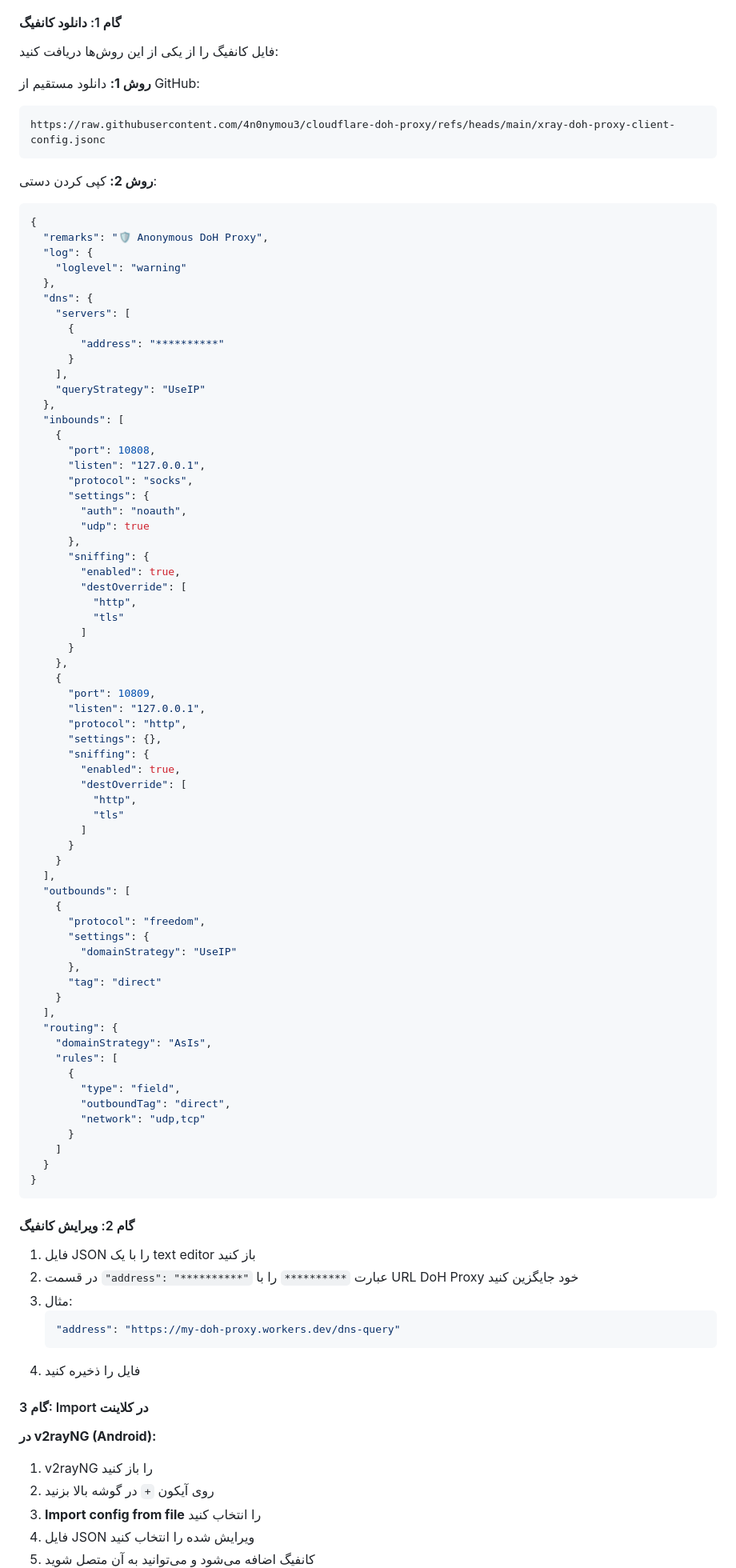
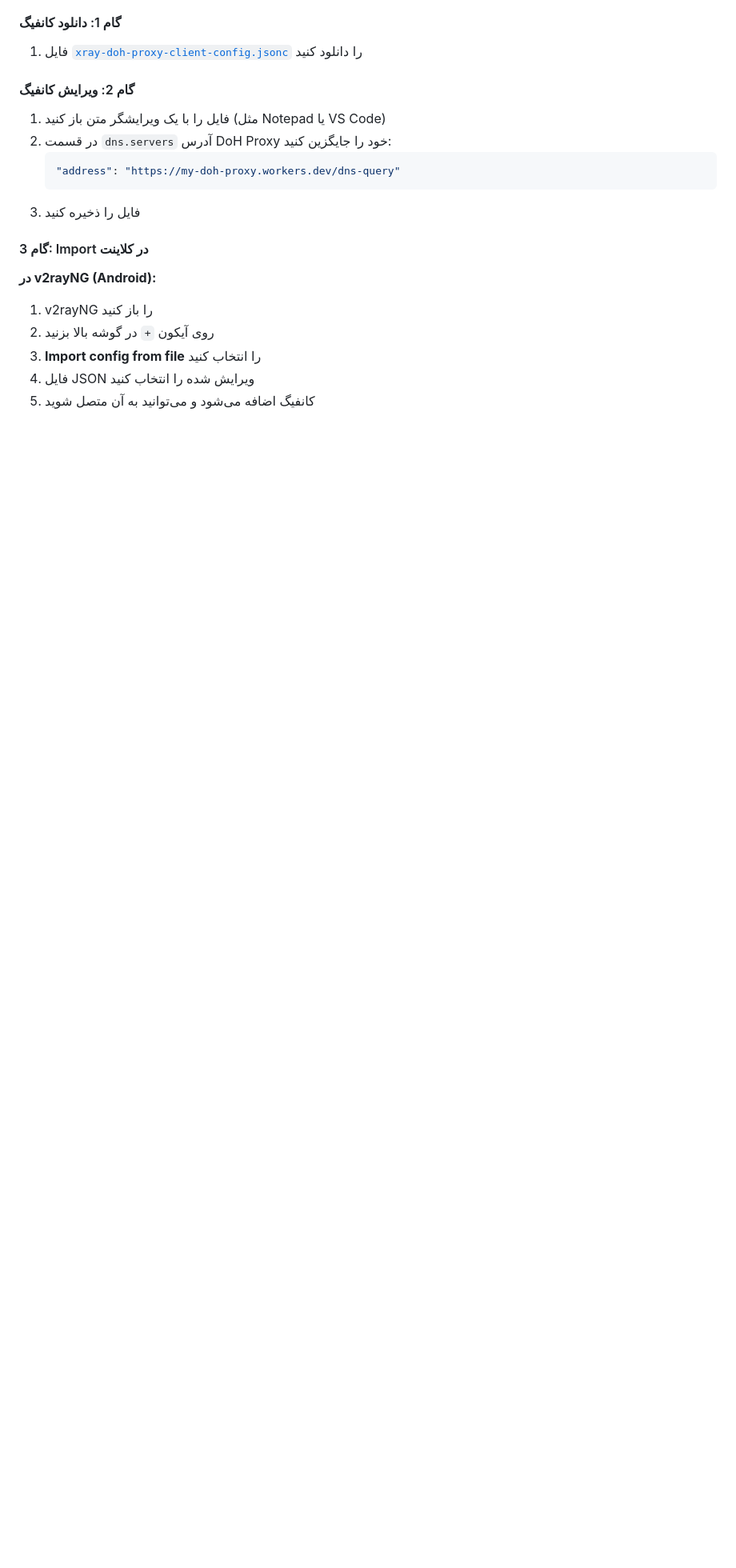
Before and after one commit to sinaha81/cloudflare-doh-worker, a Markdown page: docs/installation-guide.md, the part around the change printed below. Shown: that part at 80% size. Drawn GitHub-style; blank space fills up the shorter version.

````diff
--- a/docs/installation-guide.md
+++ b/docs/installation-guide.md
@@ -210,91 +210,16 @@ curl -H 'accept: application/dns-json' \
 
 #### گام 1: دانلود کانفیگ
 
-فایل کانفیگ را از یکی از این روش‌ها دریافت کنید:
-
-**روش 1:** دانلود مستقیم از GitHub:
-```
-https://raw.githubusercontent.com/4n0nymou3/cloudflare-doh-proxy/refs/heads/main/xray-doh-proxy-client-config.jsonc
-```
-
-**روش 2:** کپی کردن دستی:
-
-```json
-{
-  "remarks": "🛡️ Anonymous DoH Proxy",
-  "log": {
-    "loglevel": "warning"
-  },
-  "dns": {
-    "servers": [
-      {
-        "address": "**********"
-      }
-    ],
-    "queryStrategy": "UseIP"
-  },
-  "inbounds": [
-    {
-      "port": 10808,
-      "listen": "127.0.0.1",
-      "protocol": "socks",
-      "settings": {
-        "auth": "noauth",
-        "udp": true
-      },
-      "sniffing": {
-        "enabled": true,
-        "destOverride": [
-          "http",
-          "tls"
-        ]
-      }
-    },
-    {
-      "port": 10809,
-      "listen": "127.0.0.1",
-      "protocol": "http",
-      "settings": {},
-      "sniffing": {
-        "enabled": true,
-        "destOverride": [
-          "http",
-          "tls"
-        ]
-      }
-    }
-  ],
-  "outbounds": [
-    {
-      "protocol": "freedom",
-      "settings": {
-        "domainStrategy": "UseIP"
-      },
-      "tag": "direct"
-    }
-  ],
-  "routing": {
-    "domainStrategy": "AsIs",
-    "rules": [
-      {
-        "type": "field",
-        "outboundTag": "direct",
-        "network": "udp,tcp"
-      }
-    ]
-  }
-}
-```
+1. فایل [`xray-doh-proxy-client-config.jsonc`](https://raw.githubusercontent.com/4n0nymou3/cloudflare-doh-proxy/refs/heads/main/xray-doh-proxy-client-config.jsonc) را دانلود کنید
 
 #### گام 2: ویرایش کانفیگ
 
-1. فایل JSON را با یک text editor باز کنید
-2. در قسمت `"address": "**********"` عبارت `**********` را با URL DoH Proxy خود جایگزین کنید
-3. مثال:
+1. فایل را با یک ویرایشگر متن باز کنید (مثل Notepad یا VS Code)
+2. در قسمت `dns.servers` آدرس DoH Proxy خود را جایگزین کنید:
    ```json
    "address": "https://my-doh-proxy.workers.dev/dns-query"
    ```
-4. فایل را ذخیره کنید
+3. فایل را ذخیره کنید
 
 #### گام 3: Import در کلاینت
 
````
Also changed, not shown: other parts of docs/installation-guide.md (+26 -26 lines).
